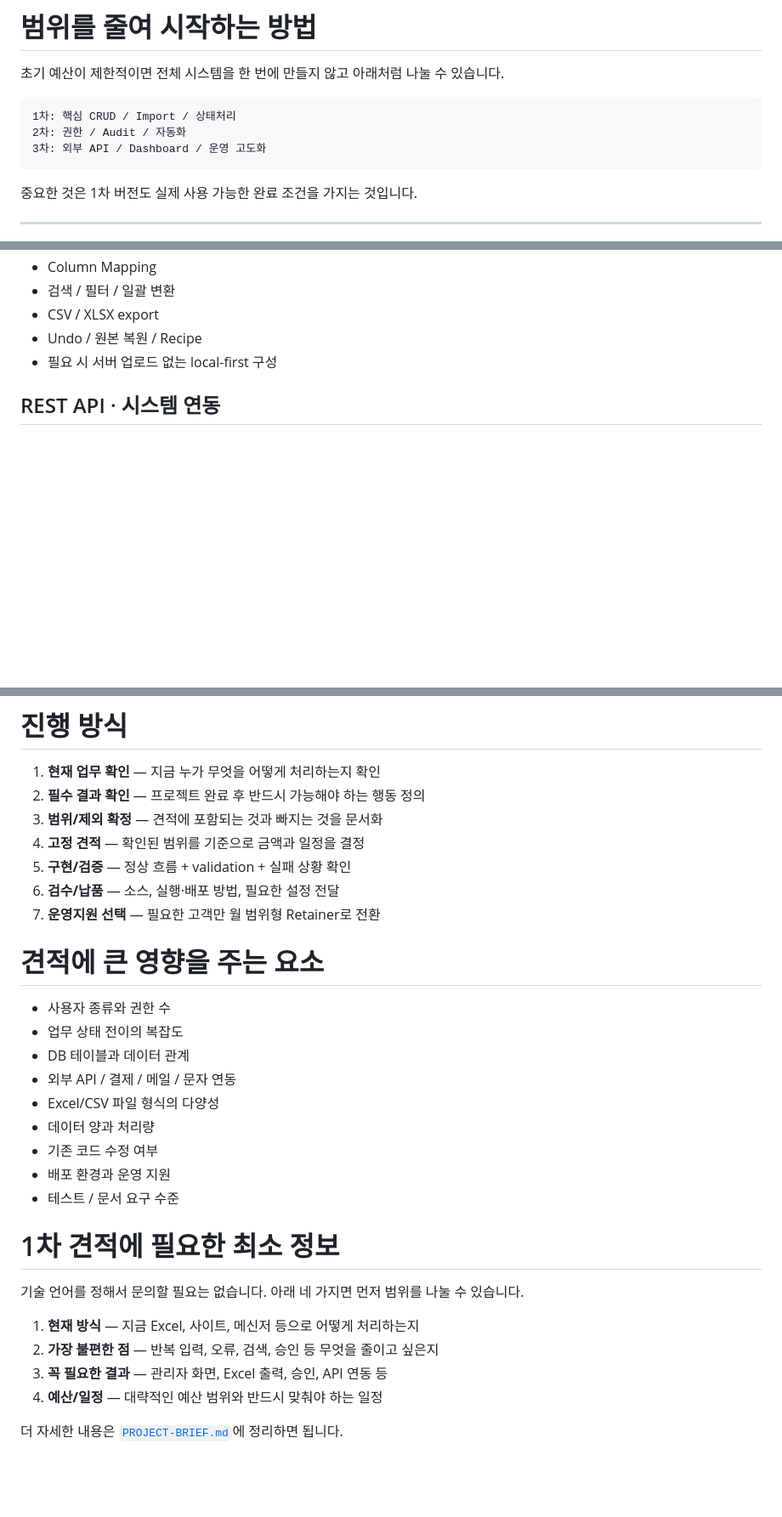
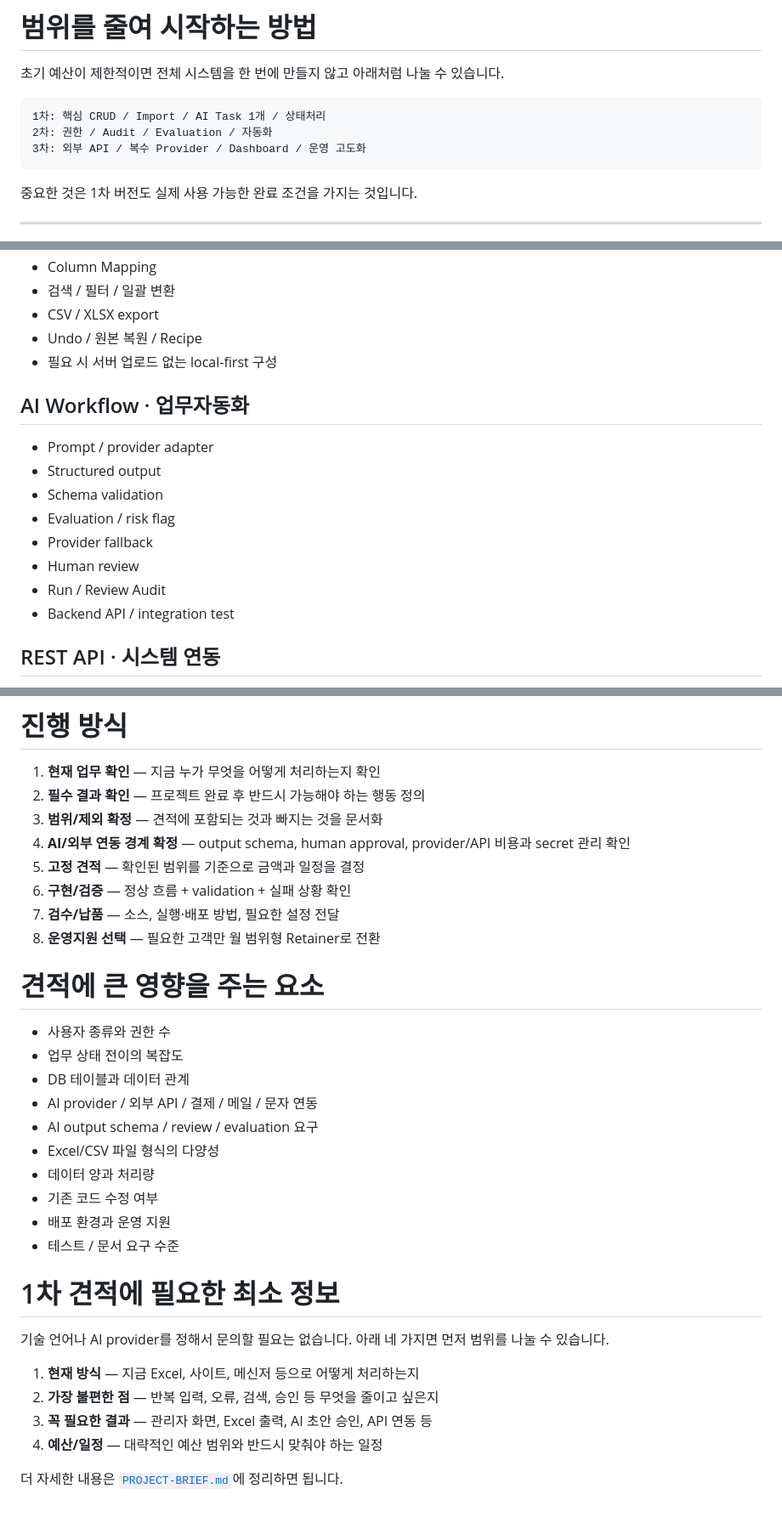
Before and after one commit to Kzone87/portfolio, a Markdown page: SERVICES.md, 3 parts joined by grey strips. Shown at 85% size. Rendered like a GitHub page; blank space fills up the shorter version.

````diff
--- a/SERVICES.md
+++ b/SERVICES.md
@@ -136,9 +191,9 @@
 초기 예산이 제한적이면 전체 시스템을 한 번에 만들지 않고 아래처럼 나눌 수 있습니다.
 
 ```text
-1차: 핵심 CRUD / Import / 상태처리
-2차: 권한 / Audit / 자동화
-3차: 외부 API / Dashboard / 운영 고도화
+1차: 핵심 CRUD / Import / AI Task 1개 / 상태처리
+2차: 권한 / Audit / Evaluation / 자동화
+3차: 외부 API / 복수 Provider / Dashboard / 운영 고도화
 ```
 
 중요한 것은 1차 버전도 실제 사용 가능한 완료 조건을 가지는 것입니다.
@@ -168,6 +223,17 @@
 - Undo / 원본 복원 / Recipe
 - 필요 시 서버 업로드 없는 local-first 구성
 
+## AI Workflow · 업무자동화
+
+- Prompt / provider adapter
+- Structured output
+- Schema validation
+- Evaluation / risk flag
+- Provider fallback
+- Human review
+- Run / Review Audit
+- Backend API / integration test
+
 ## REST API · 시스템 연동
 
 - CRUD REST API
@@ -195,17 +261,19 @@
 1. **현재 업무 확인** — 지금 누가 무엇을 어떻게 처리하는지 확인
 2. **필수 결과 확인** — 프로젝트 완료 후 반드시 가능해야 하는 행동 정의
 3. **범위/제외 확정** — 견적에 포함되는 것과 빠지는 것을 문서화
-4. **고정 견적** — 확인된 범위를 기준으로 금액과 일정을 결정
-5. **구현/검증** — 정상 흐름 + validation + 실패 상황 확인
-6. **검수/납품** — 소스, 실행·배포 방법, 필요한 설정 전달
-7. **운영지원 선택** — 필요한 고객만 월 범위형 Retainer로 전환
+4. **AI/외부 연동 경계 확정** — output schema, human approval, provider/API 비용과 secret 관리 확인
+5. **고정 견적** — 확인된 범위를 기준으로 금액과 일정을 결정
+6. **구현/검증** — 정상 흐름 + validation + 실패 상황 확인
+7. **검수/납품** — 소스, 실행·배포 방법, 필요한 설정 전달
+8. **운영지원 선택** — 필요한 고객만 월 범위형 Retainer로 전환
 
 # 견적에 큰 영향을 주는 요소
 
 - 사용자 종류와 권한 수
 - 업무 상태 전이의 복잡도
 - DB 테이블과 데이터 관계
-- 외부 API / 결제 / 메일 / 문자 연동
+- AI provider / 외부 API / 결제 / 메일 / 문자 연동
+- AI output schema / review / evaluation 요구
 - Excel/CSV 파일 형식의 다양성
 - 데이터 양과 처리량
 - 기존 코드 수정 여부
@@ -214,11 +282,11 @@
 
 # 1차 견적에 필요한 최소 정보
 
-기술 언어를 정해서 문의할 필요는 없습니다. 아래 네 가지면 먼저 범위를 나눌 수 있습니다.
+기술 언어나 AI provider를 정해서 문의할 필요는 없습니다. 아래 네 가지면 먼저 범위를 나눌 수 있습니다.
 
 1. **현재 방식** — 지금 Excel, 사이트, 메신저 등으로 어떻게 처리하는지
 2. **가장 불편한 점** — 반복 입력, 오류, 검색, 승인 등 무엇을 줄이고 싶은지
-3. **꼭 필요한 결과** — 관리자 화면, Excel 출력, 승인, API 연동 등
+3. **꼭 필요한 결과** — 관리자 화면, Excel 출력, AI 초안 승인, API 연동 등
 4. **예산/일정** — 대략적인 예산 범위와 반드시 맞춰야 하는 일정
 
 더 자세한 내용은 [`PROJECT-BRIEF.md`](./PROJECT-BRIEF.md)에 정리하면 됩니다.
````
Also changed, not shown: other parts of SERVICES.md (+63 -8 lines).
